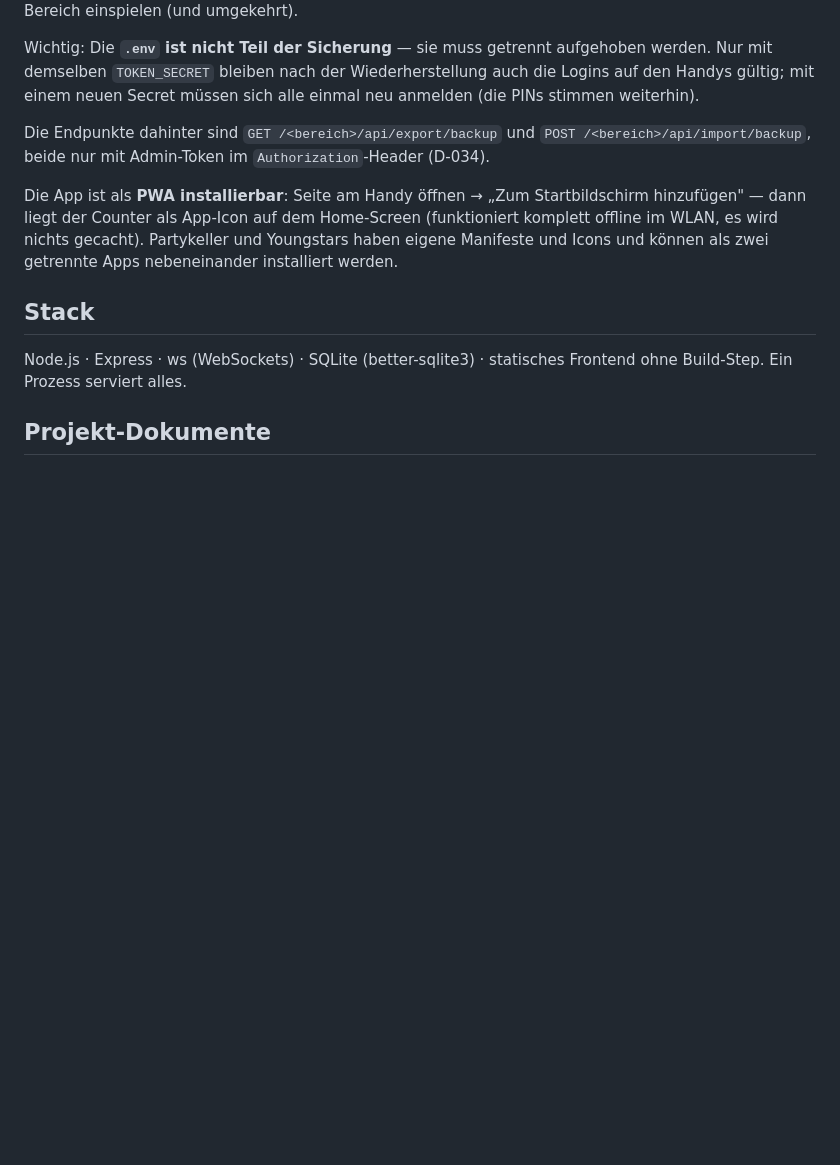
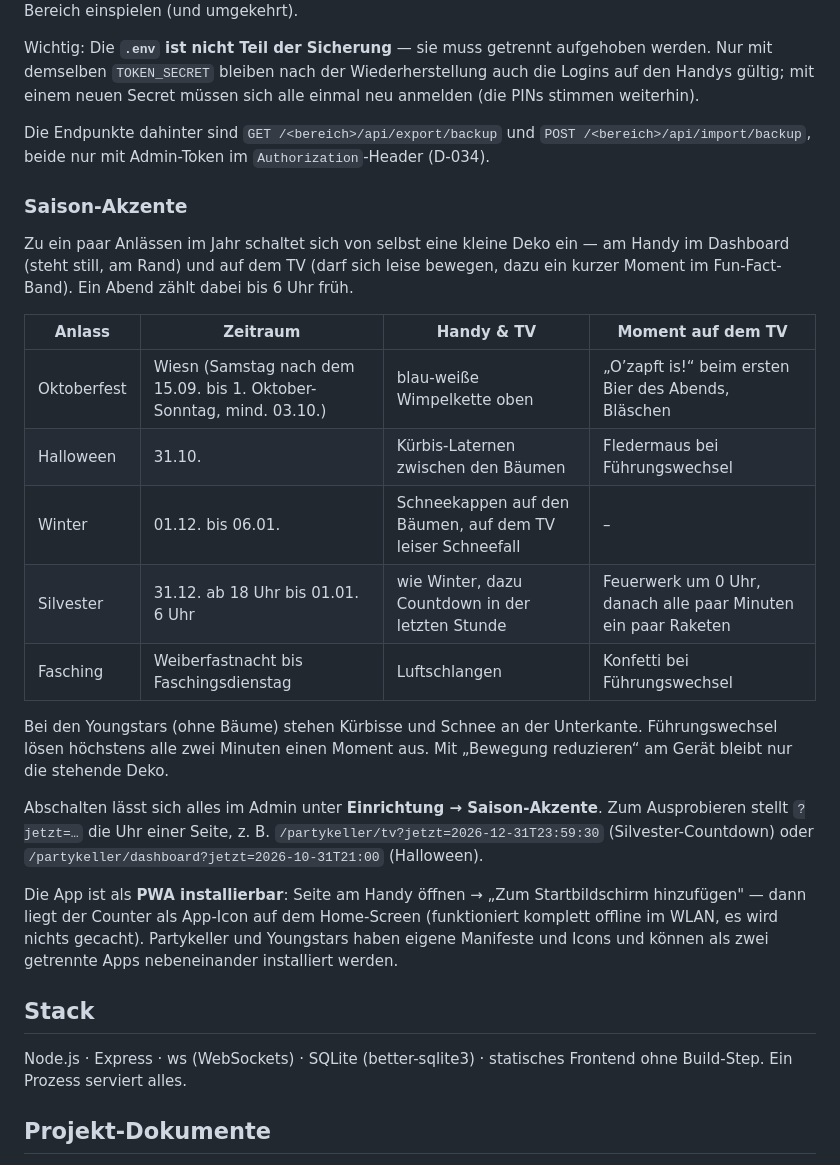
Before and after one commit to jstin-cc/Partykeller-Counter, a Markdown page: README.md, the part around the change. Drawn GitHub-style; blank space fills up the shorter version.

Commit message:
Doku: Saison-Akzente (D-071)
Co-Authored-By: Claude Opus 5.5 <noreply@anthropic.com>
Claude-Session: https://claude.ai/code/session_01QBMe2TMbNW97yU86TDoeDm

```diff
--- a/README.md
+++ b/README.md
@@ -197,6 +197,30 @@ Die Endpunkte dahinter sind `GET /<bereich>/api/export/backup` und
 `POST /<bereich>/api/import/backup`, beide nur mit Admin-Token im
 `Authorization`-Header (D-034).
 
+### Saison-Akzente
+
+Zu ein paar Anlässen im Jahr schaltet sich von selbst eine kleine Deko ein —
+am Handy im Dashboard (steht still, am Rand) und auf dem TV (darf sich leise
+bewegen, dazu ein kurzer Moment im Fun-Fact-Band). Ein Abend zählt dabei bis
+6 Uhr früh.
+
+| Anlass | Zeitraum | Handy & TV | Moment auf dem TV |
+|---|---|---|---|
+| Oktoberfest | Wiesn (Samstag nach dem 15.09. bis 1. Oktober-Sonntag, mind. 03.10.) | blau-weiße Wimpelkette oben | „O’zapft is!“ beim ersten Bier des Abends, Bläschen |
+| Halloween | 31.10. | Kürbis-Laternen zwischen den Bäumen | Fledermaus bei Führungswechsel |
+| Winter | 01.12. bis 06.01. | Schneekappen auf den Bäumen, auf dem TV leiser Schneefall | – |
+| Silvester | 31.12. ab 18 Uhr bis 01.01. 6 Uhr | wie Winter, dazu Countdown in der letzten Stunde | Feuerwerk um 0 Uhr, danach alle paar Minuten ein paar Raketen |
+| Fasching | Weiberfastnacht bis Faschingsdienstag | Luftschlangen | Konfetti bei Führungswechsel |
+
+Bei den Youngstars (ohne Bäume) stehen Kürbisse und Schnee an der Unterkante.
+Führungswechsel lösen höchstens alle zwei Minuten einen Moment aus. Mit
+„Bewegung reduzieren“ am Gerät bleibt nur die stehende Deko.
+
+Abschalten lässt sich alles im Admin unter **Einrichtung → Saison-Akzente**.
+Zum Ausprobieren stellt `?jetzt=…` die Uhr einer Seite, z. B.
+`/partykeller/tv?jetzt=2026-12-31T23:59:30` (Silvester-Countdown) oder
+`/partykeller/dashboard?jetzt=2026-10-31T21:00` (Halloween).
+
 Die App ist als **PWA installierbar**: Seite am Handy öffnen → „Zum
 Startbildschirm hinzufügen" — dann liegt der Counter als App-Icon auf dem
 Home-Screen (funktioniert komplett offline im WLAN, es wird nichts gecacht).
```
Also changed, not shown: DECISIONS.md (+39 -0 lines), PROGRESS.md (+4 -0 lines).
